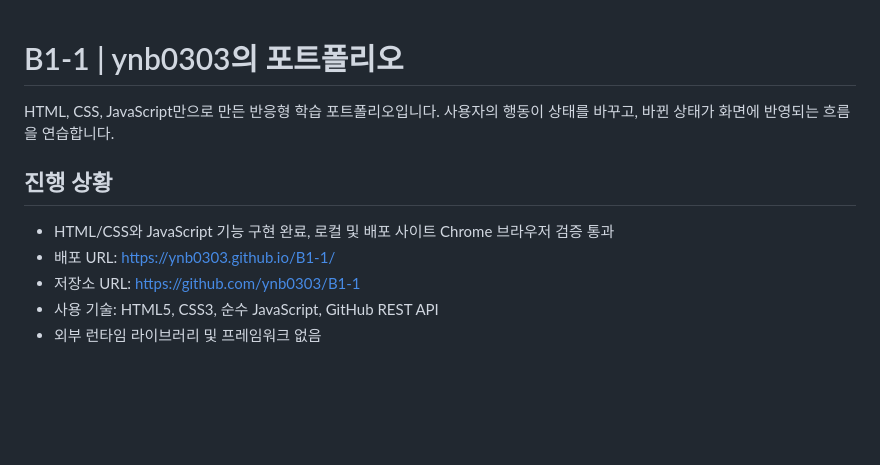
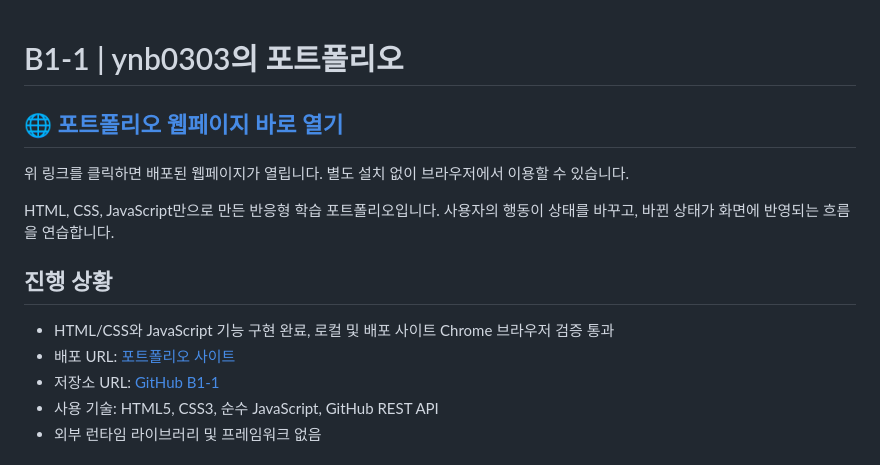
Before and after one commit to ynb0303/B1-1, a Markdown page: README.md, the part around the change. GitHub-like rendering; blank space fills up the shorter version.

Commit message:
Add prominent portfolio link to README

```diff
--- a/README.md
+++ b/README.md
@@ -1,11 +1,15 @@
 # B1-1 | ynb0303의 포트폴리오
+
+## 🌐 [포트폴리오 웹페이지 바로 열기](https://ynb0303.github.io/B1-1/)
+
+위 링크를 클릭하면 배포된 웹페이지가 열립니다. 별도 설치 없이 브라우저에서 이용할 수 있습니다.
 
 HTML, CSS, JavaScript만으로 만든 반응형 학습 포트폴리오입니다. 사용자의 행동이 상태를 바꾸고, 바뀐 상태가 화면에 반영되는 흐름을 연습합니다.
 
 ## 진행 상황
 - HTML/CSS와 JavaScript 기능 구현 완료, 로컬 및 배포 사이트 Chrome 브라우저 검증 통과
-- 배포 URL: https://ynb0303.github.io/B1-1/
-- 저장소 URL: https://github.com/ynb0303/B1-1
+- 배포 URL: [포트폴리오 사이트](https://ynb0303.github.io/B1-1/)
+- 저장소 URL: [GitHub B1-1](https://github.com/ynb0303/B1-1)
 - 사용 기술: HTML5, CSS3, 순수 JavaScript, GitHub REST API
 - 외부 런타임 라이브러리 및 프레임워크 없음
 
```
